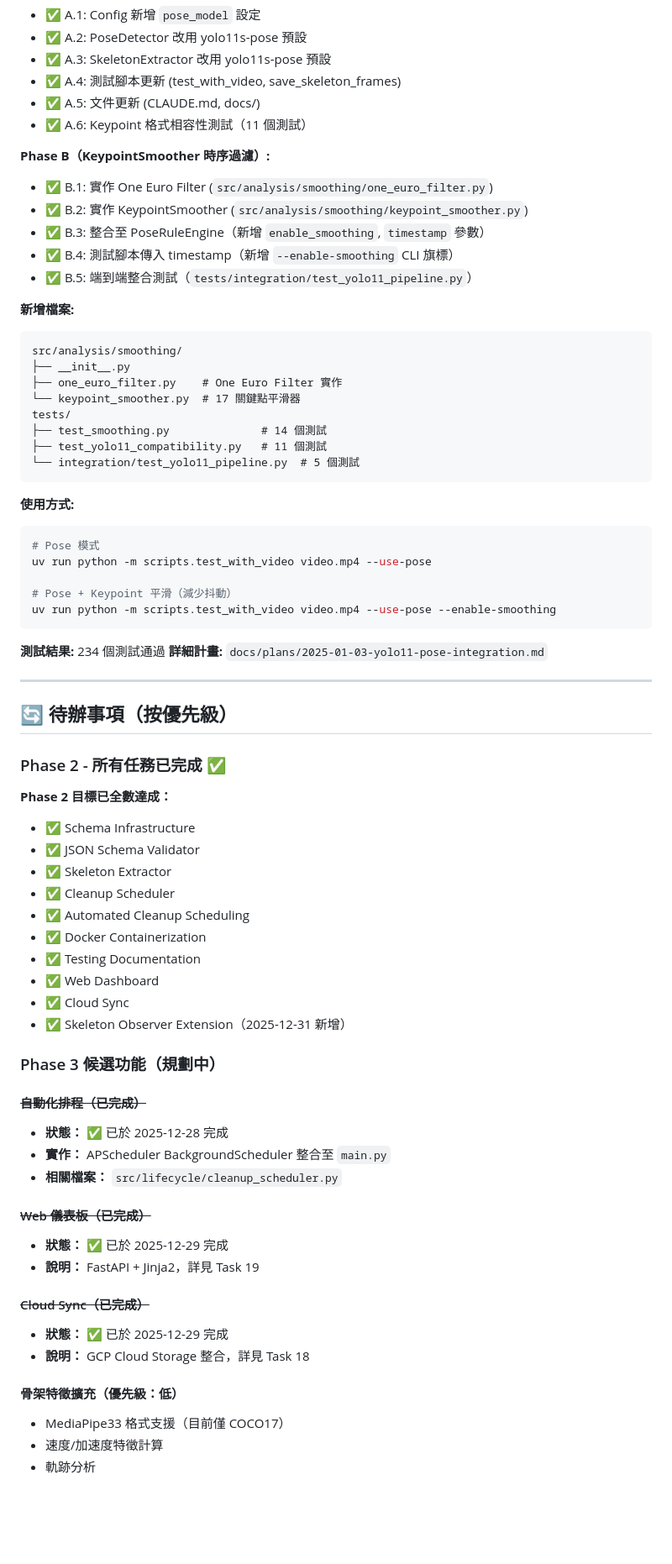
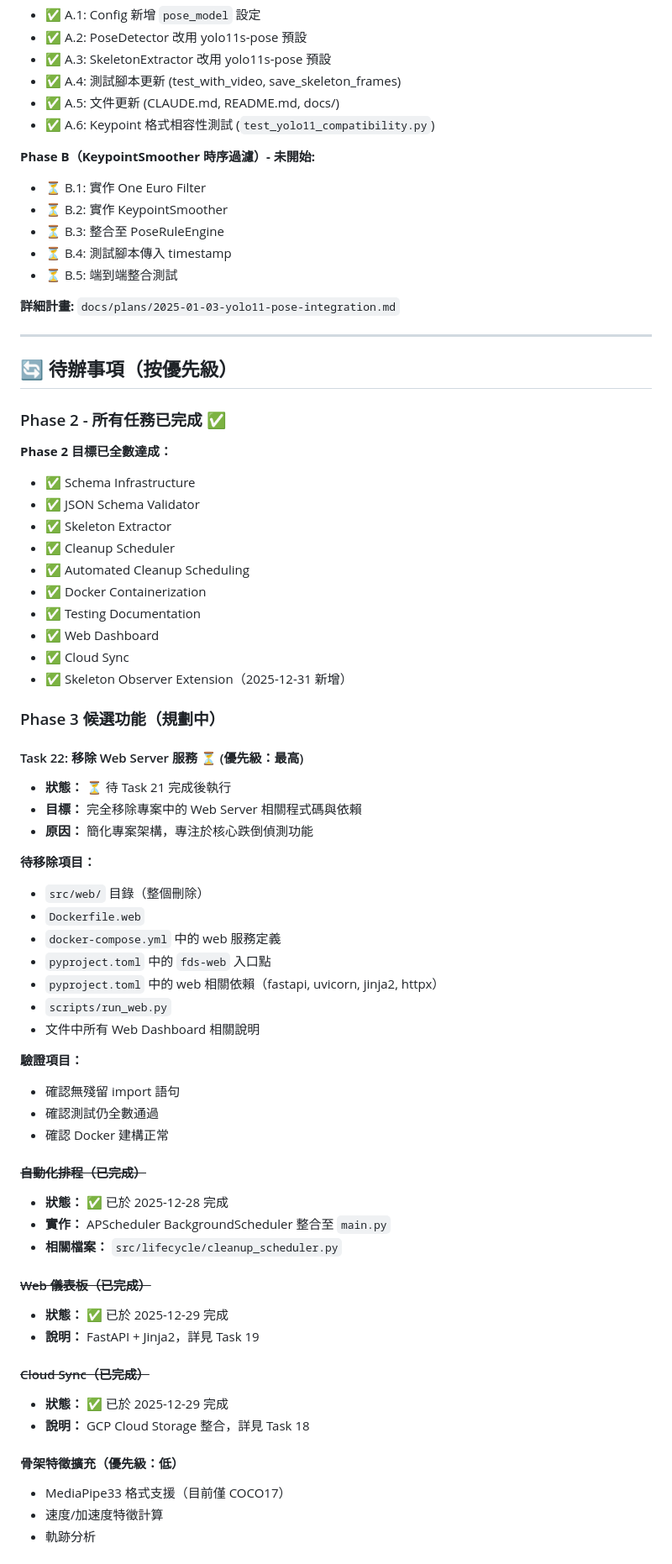
Before and after one commit to kionce57/FDS, a Markdown page: docs/PROJECT_STATUS.md, the part around one of its changes. Shown at 84% size. Rendered like a GitHub page; blank space fills up the shorter version.

````diff
--- a/docs/PROJECT_STATUS.md
+++ b/docs/PROJECT_STATUS.md
@@ -369,38 +391,17 @@ src/
 - ✅ A.2: PoseDetector 改用 yolo11s-pose 預設
 - ✅ A.3: SkeletonExtractor 改用 yolo11s-pose 預設
 - ✅ A.4: 測試腳本更新 (test_with_video, save_skeleton_frames)
-- ✅ A.5: 文件更新 (CLAUDE.md, docs/)
-- ✅ A.6: Keypoint 格式相容性測試（11 個測試）
+- ✅ A.5: 文件更新 (CLAUDE.md, README.md, docs/)
+- ✅ A.6: Keypoint 格式相容性測試 (`test_yolo11_compatibility.py`)
 
-**Phase B（KeypointSmoother 時序過濾）:**
-- ✅ B.1: 實作 One Euro Filter (`src/analysis/smoothing/one_euro_filter.py`)
-- ✅ B.2: 實作 KeypointSmoother (`src/analysis/smoothing/keypoint_smoother.py`)
-- ✅ B.3: 整合至 PoseRuleEngine（新增 `enable_smoothing`, `timestamp` 參數）
-- ✅ B.4: 測試腳本傳入 timestamp（新增 `--enable-smoothing` CLI 旗標）
-- ✅ B.5: 端到端整合測試（`tests/integration/test_yolo11_pipeline.py`）
+**Phase B（KeypointSmoother 時序過濾）- 未開始:**
 
-**新增檔案:**
-```
-src/analysis/smoothing/
-├── __init__.py
-├── one_euro_filter.py    # One Euro Filter 實作
-└── keypoint_smoother.py  # 17 關鍵點平滑器
-tests/
-├── test_smoothing.py              # 14 個測試
-├── test_yolo11_compatibility.py   # 11 個測試
-└── integration/test_yolo11_pipeline.py  # 5 個測試
-```
+- ⏳ B.1: 實作 One Euro Filter
+- ⏳ B.2: 實作 KeypointSmoother
+- ⏳ B.3: 整合至 PoseRuleEngine
+- ⏳ B.4: 測試腳本傳入 timestamp
+- ⏳ B.5: 端到端整合測試
 
-**使用方式:**
-```bash
-# Pose 模式
-uv run python -m scripts.test_with_video video.mp4 --use-pose
-
-# Pose + Keypoint 平滑（減少抖動）
-uv run python -m scripts.test_with_video video.mp4 --use-pose --enable-smoothing
-```
-
-**測試結果:** 234 個測試通過
 **詳細計畫:** `docs/plans/2025-01-03-yolo11-pose-integration.md`
 
 ---
@@ -410,6 +411,7 @@ uv run python -m scripts.test_with_video video.mp4 --use-pose --enable-smoothing
 ### Phase 2 - 所有任務已完成 ✅
 
 **Phase 2 目標已全數達成：**
+
 - ✅ Schema Infrastructure
 - ✅ JSON Schema Validator
 - ✅ Skeleton Extractor
@@ -423,20 +425,46 @@ uv run python -m scripts.test_with_video video.mp4 --use-pose --enable-smoothing
 
 ### Phase 3 候選功能（規劃中）
 
+#### Task 22: 移除 Web Server 服務 ⏳ (優先級：最高)
+
+- **狀態：** ⏳ 待 Task 21 完成後執行
+- **目標：** 完全移除專案中的 Web Server 相關程式碼與依賴
+- **原因：** 簡化專案架構，專注於核心跌倒偵測功能
+
+**待移除項目：**
+
+- `src/web/` 目錄（整個刪除）
+- `Dockerfile.web`
+- `docker-compose.yml` 中的 web 服務定義
+- `pyproject.toml` 中的 `fds-web` 入口點
+- `pyproject.toml` 中的 web 相關依賴（fastapi, uvicorn, jinja2, httpx）
+- `scripts/run_web.py`
+- 文件中所有 Web Dashboard 相關說明
+
+**驗證項目：**
+
+- 確認無殘留 import 語句
+- 確認測試仍全數通過
+- 確認 Docker 建構正常
+
 #### ~~自動化排程（已完成）~~
+
 - **狀態：** ✅ 已於 2025-12-28 完成
 - **實作：** APScheduler BackgroundScheduler 整合至 `main.py`
 - **相關檔案：** `src/lifecycle/cleanup_scheduler.py`
 
 #### ~~Web 儀表板（已完成）~~
+
 - **狀態：** ✅ 已於 2025-12-29 完成
 - **說明：** FastAPI + Jinja2，詳見 Task 19
 
 #### ~~Cloud Sync（已完成）~~
+
 - **狀態：** ✅ 已於 2025-12-29 完成
 - **說明：** GCP Cloud Storage 整合，詳見 Task 18
 
 #### 骨架特徵擴充（優先級：低）
+
 - MediaPipe33 格式支援（目前僅 COCO17）
 - 速度/加速度特徵計算
 - 軌跡分析
````
Also changed, not shown: other parts of docs/PROJECT_STATUS.md (+86 -28 lines), README.md (+13 -7 lines), docs/plans/2025-01-03-yolo11-pose-integration.md (+30 -19 lines).
